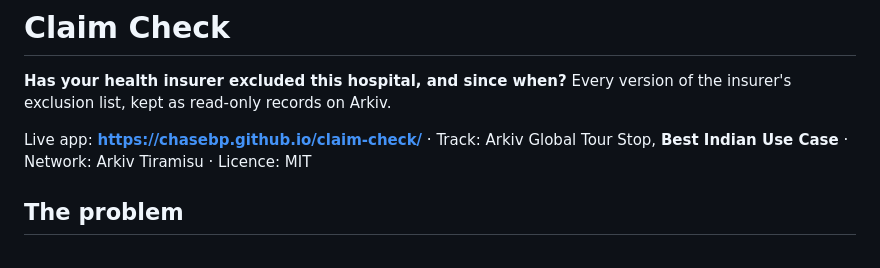
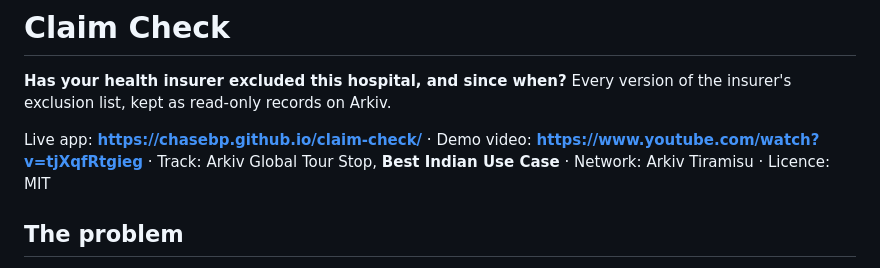
Before and after one commit to ChaseBP/claim-check, a Markdown page: README.md, the part around the change. GitHub-like rendering.

Commit message:
Link the demo video from the README

```diff
--- a/README.md
+++ b/README.md
@@ -2,7 +2,7 @@
 
 **Has your health insurer excluded this hospital, and since when?** Every version of the insurer's exclusion list, kept as read-only records on Arkiv.
 
-Live app: **https://chasebp.github.io/claim-check/** · Track: Arkiv Global Tour Stop, **Best Indian Use Case** · Network: Arkiv Tiramisu · Licence: MIT
+Live app: **https://chasebp.github.io/claim-check/** · Demo video: **https://www.youtube.com/watch?v=tjXqfRtgieg** · Track: Arkiv Global Tour Stop, **Best Indian Use Case** · Network: Arkiv Tiramisu · Licence: MIT
 
 ## The problem
 
```
